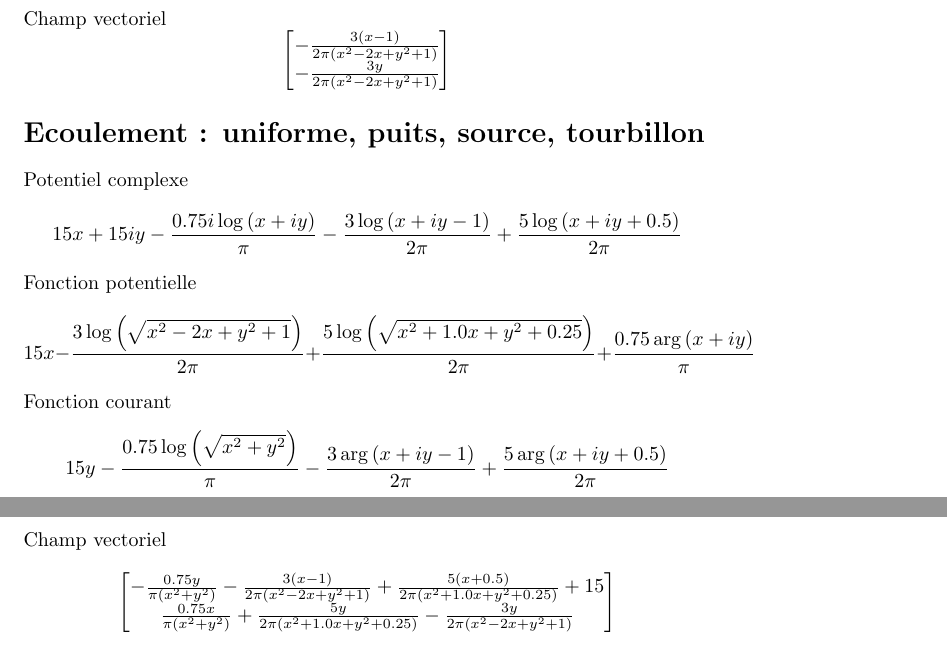
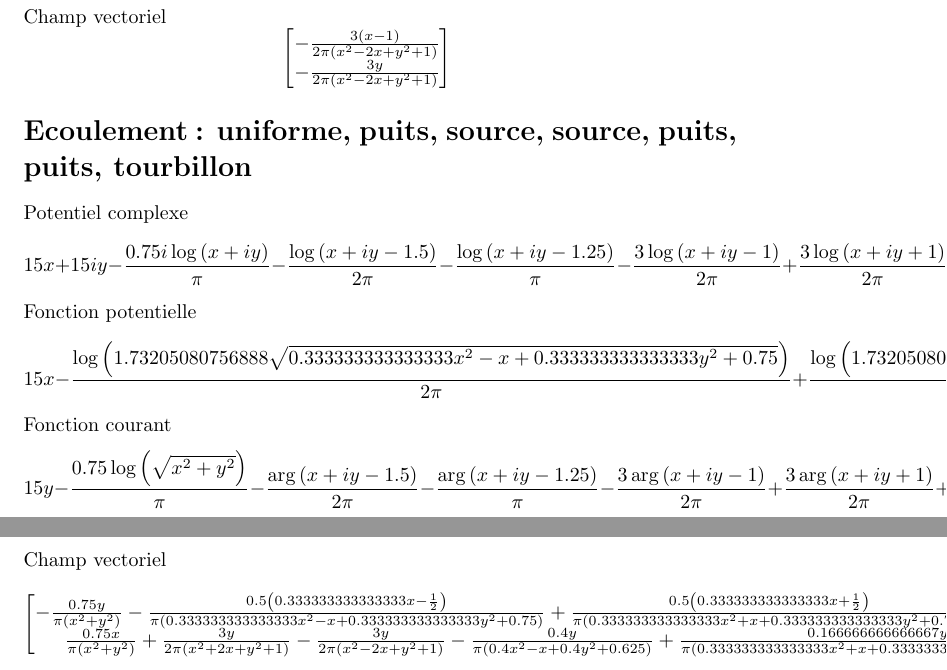
Before and after one commit to robohie/ProjetFluide, a LaTeX document (ProjetMecaniqueFluide.tex): two parts of pages 1 and 2 of 2, joined at a grey line, cut so that both start at the same text. Compiled offline with pdfLaTeX.

Commit message:
Amélioration

```diff
--- a/ProjetMecaniqueFluide.tex
+++ b/ProjetMecaniqueFluide.tex
@@ -11,9 +11,9 @@ Potentiel complexe \[- \frac{3 \log{\left(x + i y - 1 \right)}}{2 \pi}\]
 Fonction potentielle \[- \frac{3 \log{\left(\sqrt{x^{2} - 2 x + y^{2} + 1} \right)}}{2 \pi}\]
 Fonction courant \[- \frac{3 \arg{\left(x + i y - 1 \right)}}{2 \pi}\]
 Champ vectoriel \[\left[\begin{matrix}- \frac{3 \left(x - 1\right)}{2 \pi \left(x^{2} - 2 x + y^{2} + 1\right)}\\- \frac{3 y}{2 \pi \left(x^{2} - 2 x + y^{2} + 1\right)}\end{matrix}\right]\]
-\section*{Ecoulement : uniforme, puits, source, tourbillon}
-Potentiel complexe \[15 x + 15 i y - \frac{0.75 i \log{\left(x + i y \right)}}{\pi} - \frac{3 \log{\left(x + i y - 1 \right)}}{2 \pi} + \frac{5 \log{\left(x + i y + 0.5 \right)}}{2 \pi}\]
-Fonction potentielle \[15 x - \frac{3 \log{\left(\sqrt{x^{2} - 2 x + y^{2} + 1} \right)}}{2 \pi} + \frac{5 \log{\left(\sqrt{x^{2} + 1.0 x + y^{2} + 0.25} \right)}}{2 \pi} + \frac{0.75 \arg{\left(x + i y \right)}}{\pi}\]
-Fonction courant \[15 y - \frac{0.75 \log{\left(\sqrt{x^{2} + y^{2}} \right)}}{\pi} - \frac{3 \arg{\left(x + i y - 1 \right)}}{2 \pi} + \frac{5 \arg{\left(x + i y + 0.5 \right)}}{2 \pi}\]
-Champ vectoriel \[\left[\begin{matrix}- \frac{0.75 y}{\pi \left(x^{2} + y^{2}\right)} - \frac{3 \left(x - 1\right)}{2 \pi \left(x^{2} - 2 x + y^{2} + 1\right)} + \frac{5 \left(x + 0.5\right)}{2 \pi \left(x^{2} + 1.0 x + y^{2} + 0.25\right)} + 15\\\frac{0.75 x}{\pi \left(x^{2} + y^{2}\right)} + \frac{5 y}{2 \pi \left(x^{2} + 1.0 x + y^{2} + 0.25\right)} - \frac{3 y}{2 \pi \left(x^{2} - 2 x + y^{2} + 1\right)}\end{matrix}\right]\]
+\section*{Ecoulement : uniforme, puits, source, source, puits, puits, tourbillon}
+Potentiel complexe \[15 x + 15 i y - \frac{0.75 i \log{\left(x + i y \right)}}{\pi} - \frac{\log{\left(x + i y - 1.5 \right)}}{2 \pi} - \frac{\log{\left(x + i y - 1.25 \right)}}{\pi} - \frac{3 \log{\left(x + i y - 1 \right)}}{2 \pi} + \frac{3 \log{\left(x + i y + 1 \right)}}{2 \pi} + \frac{\log{\left(x + i y + 1.5 \right)}}{2 \pi}\]
+Fonction potentielle \[15 x - \frac{\log{\left(1.73205080756888 \sqrt{0.333333333333333 x^{2} - x + 0.333333333333333 y^{2} + 0.75} \right)}}{2 \pi} + \frac{\log{\left(1.73205080756888 \sqrt{0.333333333333333 x^{2} + x + 0.333333333333333 y^{2} + 0.75} \right)}}{2 \pi} - \frac{\log{\left(1.58113883008419 \sqrt{0.4 x^{2} - x + 0.4 y^{2} + 0.625} \right)}}{\pi} - \frac{3 \log{\left(\sqrt{x^{2} - 2 x + y^{2} + 1} \right)}}{2 \pi} + \frac{3 \log{\left(\sqrt{x^{2} + 2 x + y^{2} + 1} \right)}}{2 \pi} + \frac{0.75 \arg{\left(x + i y \right)}}{\pi}\]
+Fonction courant \[15 y - \frac{0.75 \log{\left(\sqrt{x^{2} + y^{2}} \right)}}{\pi} - \frac{\arg{\left(x + i y - 1.5 \right)}}{2 \pi} - \frac{\arg{\left(x + i y - 1.25 \right)}}{\pi} - \frac{3 \arg{\left(x + i y - 1 \right)}}{2 \pi} + \frac{3 \arg{\left(x + i y + 1 \right)}}{2 \pi} + \frac{\arg{\left(x + i y + 1.5 \right)}}{2 \pi}\]
+Champ vectoriel \[\left[\begin{matrix}- \frac{0.75 y}{\pi \left(x^{2} + y^{2}\right)} - \frac{0.5 \left(0.333333333333333 x - \frac{1}{2}\right)}{\pi \left(0.333333333333333 x^{2} - x + 0.333333333333333 y^{2} + 0.75\right)} + \frac{0.5 \left(0.333333333333333 x + \frac{1}{2}\right)}{\pi \left(0.333333333333333 x^{2} + x + 0.333333333333333 y^{2} + 0.75\right)} - \frac{1.0 \left(0.4 x - \frac{1}{2}\right)}{\pi \left(0.4 x^{2} - x + 0.4 y^{2} + 0.625\right)} - \frac{3 \left(x - 1\right)}{2 \pi \left(x^{2} - 2 x + y^{2} + 1\right)} + \frac{3 \left(x + 1\right)}{2 \pi \left(x^{2} + 2 x + y^{2} + 1\right)} + 15\\\frac{0.75 x}{\pi \left(x^{2} + y^{2}\right)} + \frac{3 y}{2 \pi \left(x^{2} + 2 x + y^{2} + 1\right)} - \frac{3 y}{2 \pi \left(x^{2} - 2 x + y^{2} + 1\right)} - \frac{0.4 y}{\pi \left(0.4 x^{2} - x + 0.4 y^{2} + 0.625\right)} + \frac{0.166666666666667 y}{\pi \left(0.333333333333333 x^{2} + x + 0.333333333333333 y^{2} + 0.75\right)} - \frac{0.166666666666667 y}{\pi \left(0.333333333333333 x^{2} - x + 0.333333333333333 y^{2} + 0.75\right)}\end{matrix}\right]\]
 \end{document}
```
Also changed, not shown: 1 other file.
